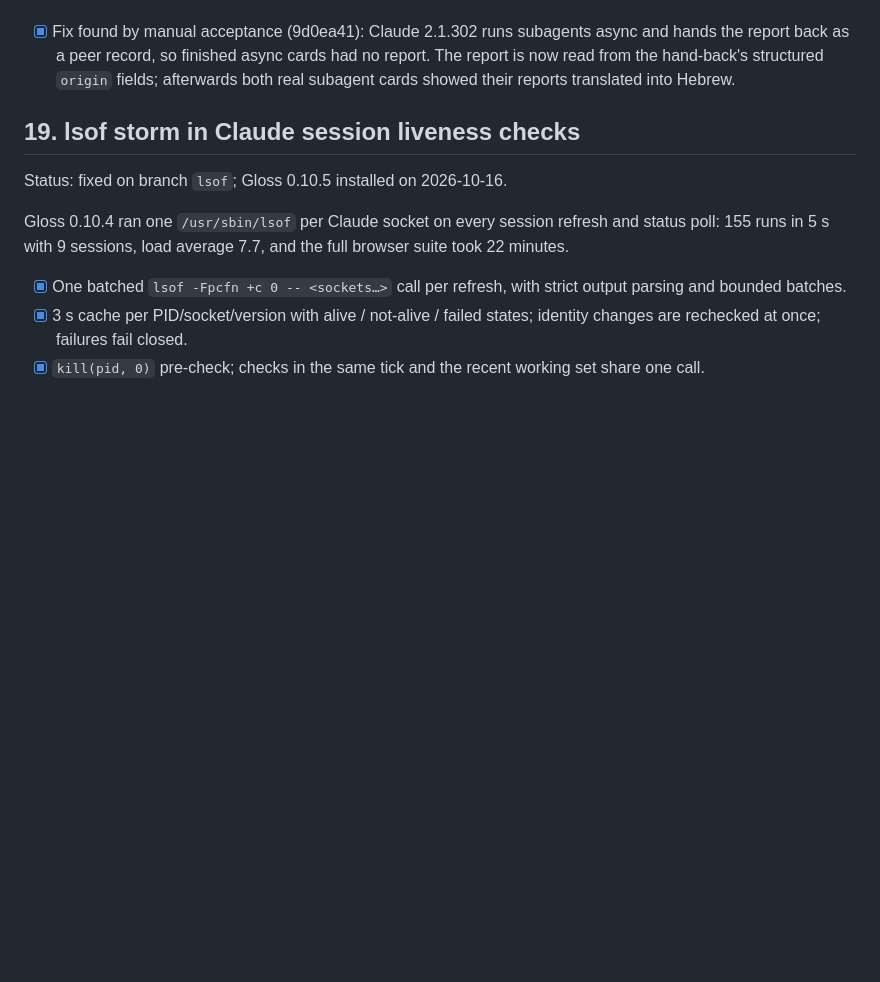
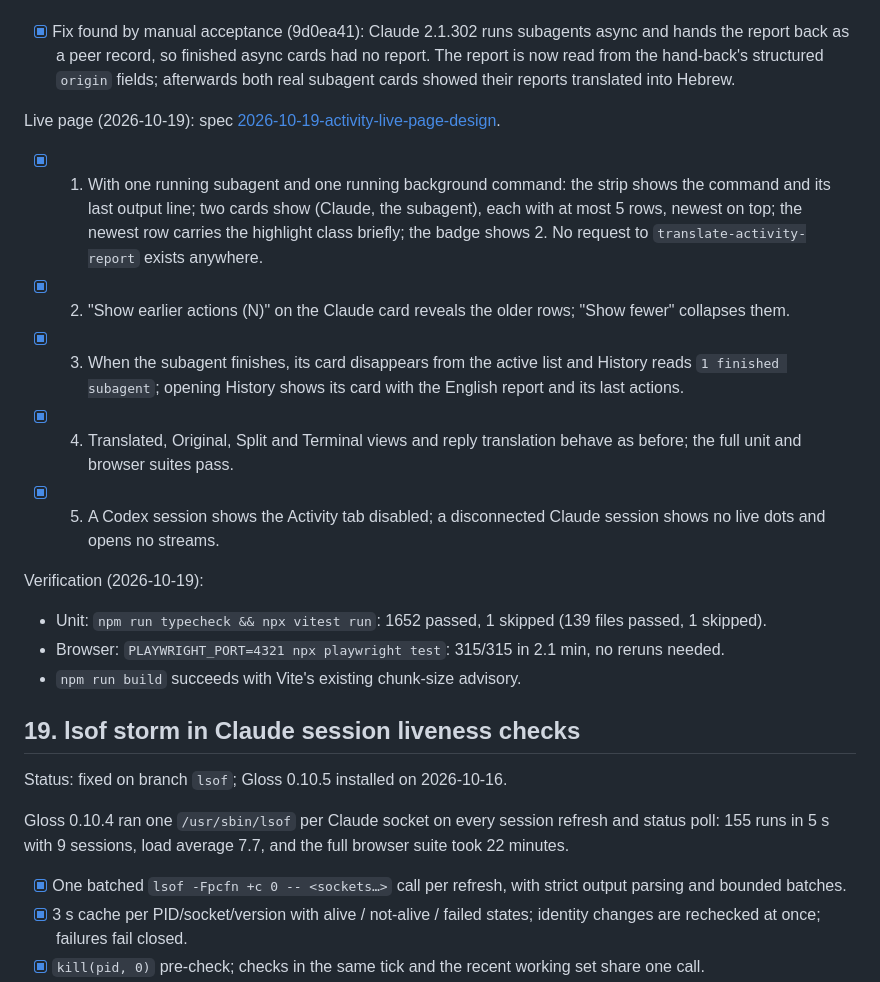
Before and after one commit to kfirosb/gloss, a Markdown page: docs/task-list.md, the part around the change. Drawn GitHub-style; blank space fills up the shorter version.

Commit message:
docs(activity): the live Activity page
Co-Authored-By: Claude Fable 5.1 <noreply@anthropic.com>

```diff
--- a/docs/task-list.md
+++ b/docs/task-list.md
@@ -21,6 +21,20 @@ Verification (2026-10-18):
 - `npm run build` succeeds with Vite's existing advisory "Some chunks are larger than 500 kB after minification" (main chunk 922.66 kB).
 - Manual, isolated instance (fake `HOME`, built backend on port 4302, throwaway Claude 2.1.302 session in this worktree, driven with Playwright): badge read "Activity2" with both cards running about 2 s after the tool calls; the subagent card showed its Grep and SubagentHandback rows; the background tail stayed empty during `sleep 30`, then showed `done` and `[exited with code 0]`; the badge fell to 1 when the subagent ended and both cards went grey (finished, with durations 7 s and 30 s). A real `ls /nonexistent-gloss-check` row was marked failed at the top of the timeline and expanded to the command and `Exit code 1` output. Switching to a Codex session aborted both open streams at once, showed no Activity rows and a disabled Activity tab titled "Activity is available for Claude sessions"; switching back showed the right cards with tails closed, and a reload kept the correct badge.
 - [x] Fix found by manual acceptance (9d0ea41): Claude 2.1.302 runs subagents async and hands the report back as a peer record, so finished async cards had no report. The report is now read from the hand-back's structured `origin` fields; afterwards both real subagent cards showed their reports translated into Hebrew.
+
+Live page (2026-10-19): spec [2026-10-19-activity-live-page-design](superpowers/specs/2026-10-19-activity-live-page-design.md).
+
+- [x] 1. With one running subagent and one running background command: the strip shows the command and its last output line; two cards show (Claude, the subagent), each with at most 5 rows, newest on top; the newest row carries the highlight class briefly; the badge shows 2. No request to `translate-activity-report` exists anywhere.
+- [x] 2. "Show earlier actions (N)" on the Claude card reveals the older rows; "Show fewer" collapses them.
+- [x] 3. When the subagent finishes, its card disappears from the active list and History reads `1 finished subagent`; opening History shows its card with the English report and its last actions.
+- [x] 4. Translated, Original, Split and Terminal views and reply translation behave as before; the full unit and browser suites pass.
+- [x] 5. A Codex session shows the Activity tab disabled; a disconnected Claude session shows no live dots and opens no streams.
+
+Verification (2026-10-19):
+
+- Unit: `npm run typecheck && npx vitest run`: 1652 passed, 1 skipped (139 files passed, 1 skipped).
+- Browser: `PLAYWRIGHT_PORT=4321 npx playwright test`: 315/315 in 2.1 min, no reruns needed.
+- `npm run build` succeeds with Vite's existing chunk-size advisory.
 
 ## 19. lsof storm in Claude session liveness checks
 
```
Also changed, not shown: README.md (+1 -1 lines), src/agents/README.md (+1 -1 lines).
